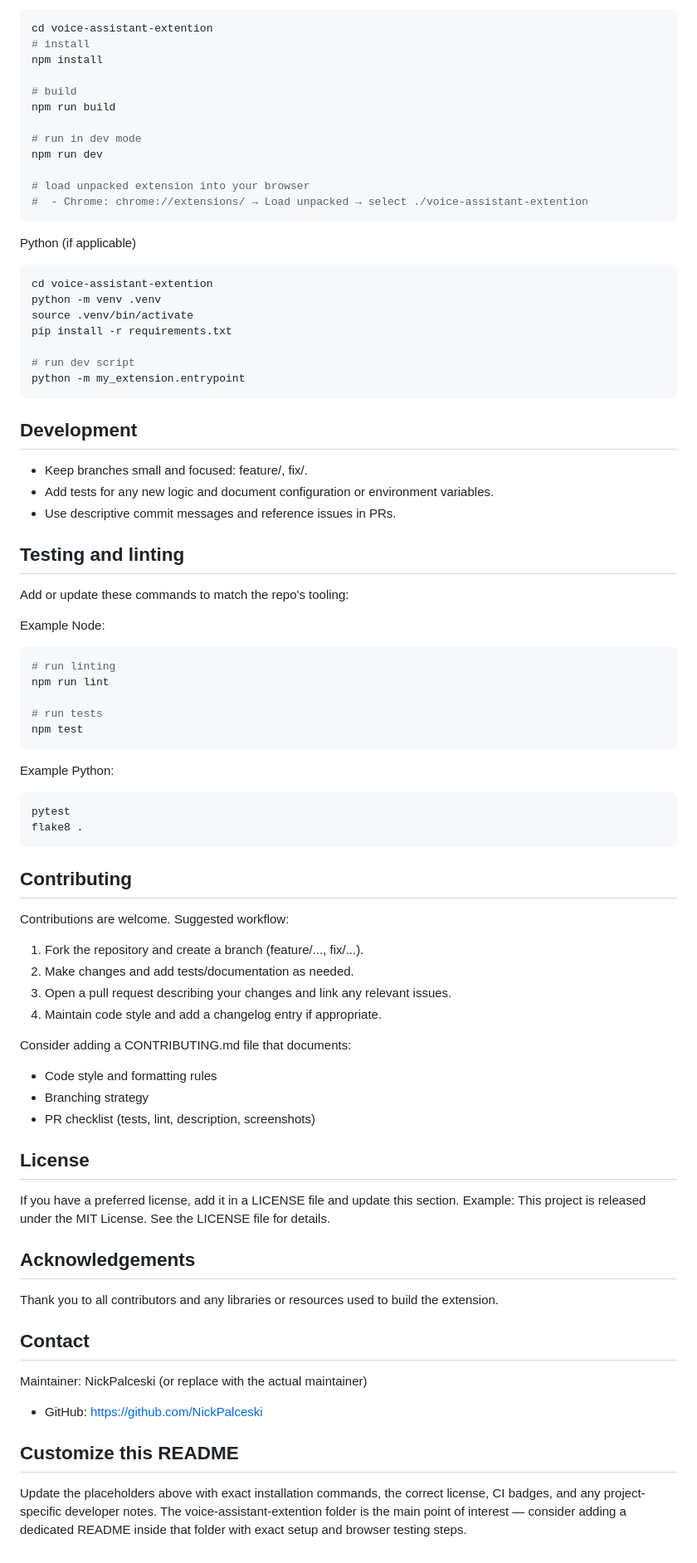
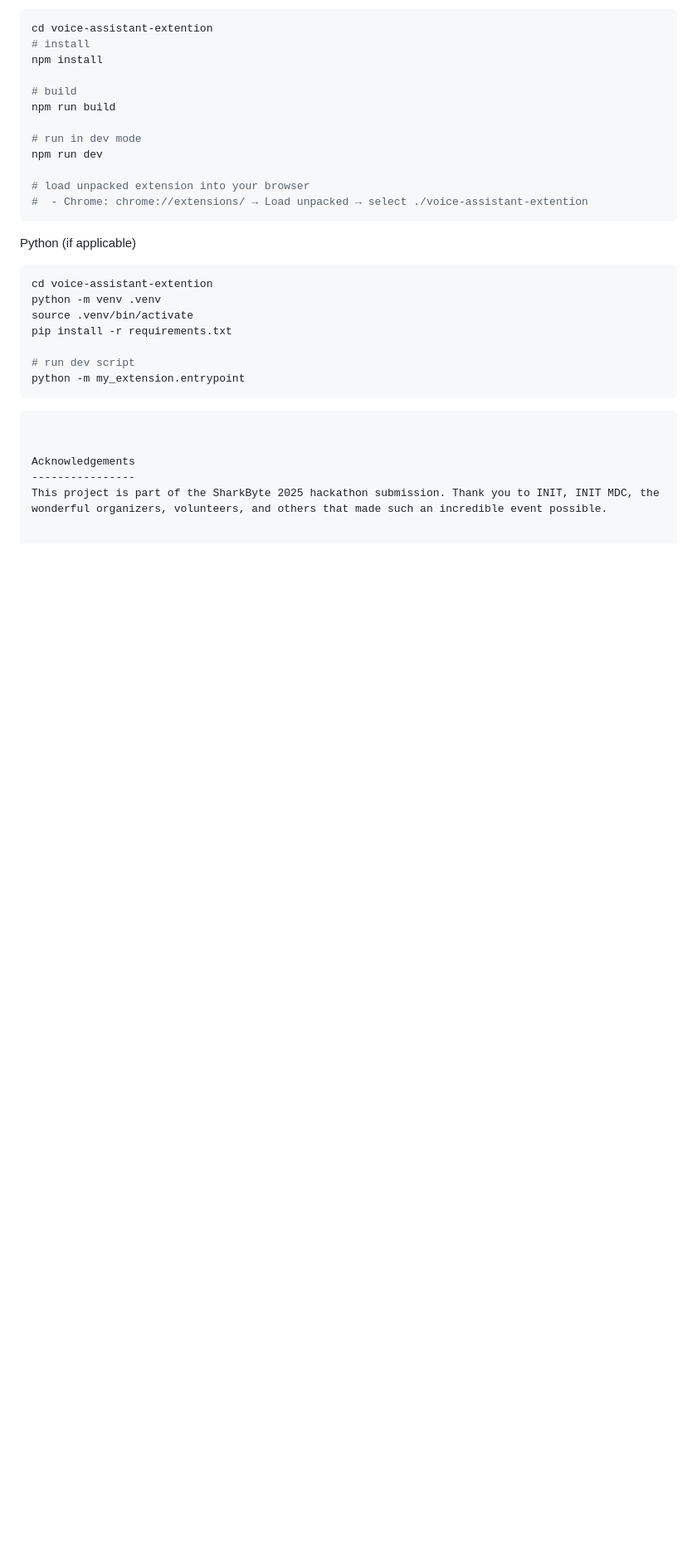
Before and after one commit to NickPalceski/86-Hands, a Markdown page: README.md, the part around one of its changes. Shown at 83% size. Drawn GitHub-style; blank space fills up the shorter version.

````diff
--- a/README.md
+++ b/README.md
@@ -97,58 +98,10 @@ pip install -r requirements.txt
 python -m my_extension.entrypoint
 ```
 
-Development
------------
-- Keep branches small and focused: feature/<feature-name>, fix/<issue>.
-- Add tests for any new logic and document configuration or environment variables.
-- Use descriptive commit messages and reference issues in PRs.
 
-Testing and linting
--------------------
-Add or update these commands to match the repo's tooling:
-
-Example Node:
-```bash
-# run linting
-npm run lint
-
-# run tests
-npm test
 ```
 
-Example Python:
-```bash
-pytest
-flake8 .
-```
-
-Contributing
-------------
-Contributions are welcome. Suggested workflow:
-1. Fork the repository and create a branch (feature/..., fix/...).
-2. Make changes and add tests/documentation as needed.
-3. Open a pull request describing your changes and link any relevant issues.
-4. Maintain code style and add a changelog entry if appropriate.
-
-Consider adding a CONTRIBUTING.md file that documents:
-- Code style and formatting rules
-- Branching strategy
-- PR checklist (tests, lint, description, screenshots)
-
-License
--------
-If you have a preferred license, add it in a LICENSE file and update this section. Example:
-This project is released under the MIT License. See the LICENSE file for details.
 
 Acknowledgements
 ----------------
-Thank you to all contributors and any libraries or resources used to build the extension.
-
-Contact
--------
-Maintainer: NickPalceski (or replace with the actual maintainer)
-- GitHub: https://github.com/NickPalceski
-
-Customize this README
----------------------
-Update the placeholders above with exact installation commands, the correct license, CI badges, and any project-specific developer notes. The voice-assistant-extention folder is the main point of interest — consider adding a dedicated README inside that folder with exact setup and browser testing steps.
+This project is part of the SharkByte 2025 hackathon submission. Thank you to INIT, INIT MDC, the wonderful organizers, volunteers, and others that made such an incredible event possible.
````
Also changed, not shown: other parts of README.md (+34 -33 lines).
